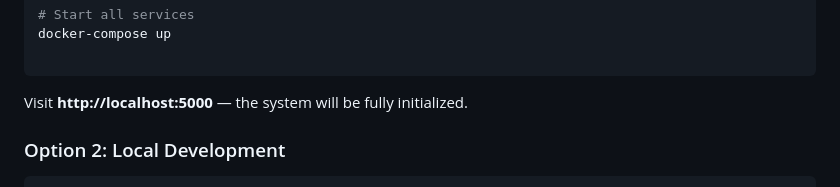
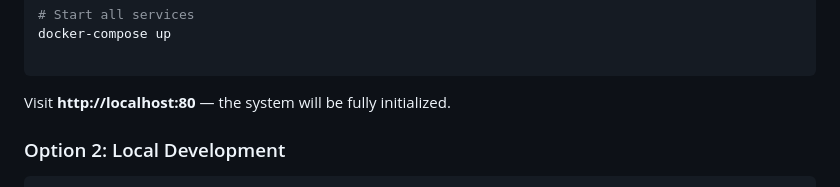
Before and after one commit to bensont2/EECS-3311-Consultant, a Markdown page: README.md, the part around the change. Rendered like a GitHub page.

````diff
--- a/README.md
+++ b/README.md
@@ -126,7 +126,7 @@ docker-compose up
 
 ```
 
-Visit **http://localhost:5000** — the system will be fully initialized.
+Visit **http://localhost:80** — the system will be fully initialized.
 
 ### Option 2: Local Development
 
````
